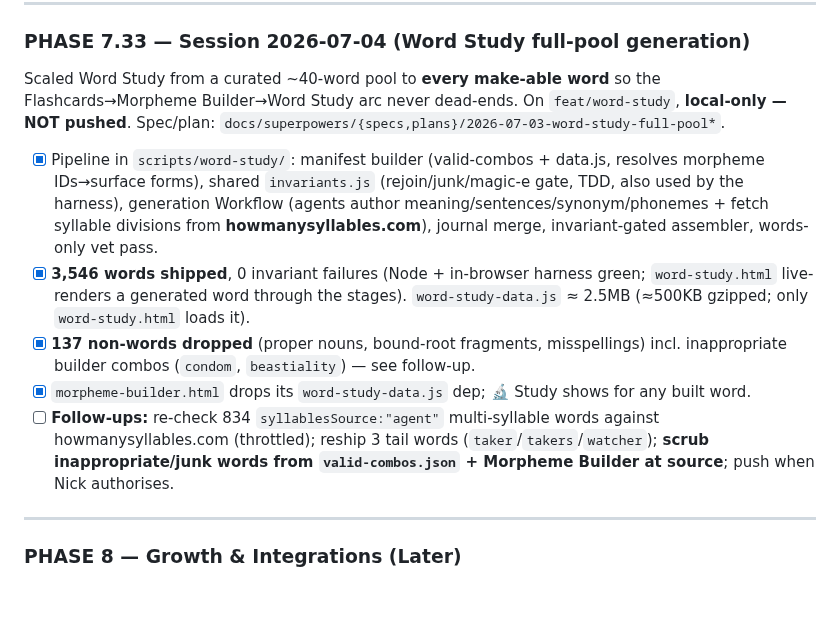
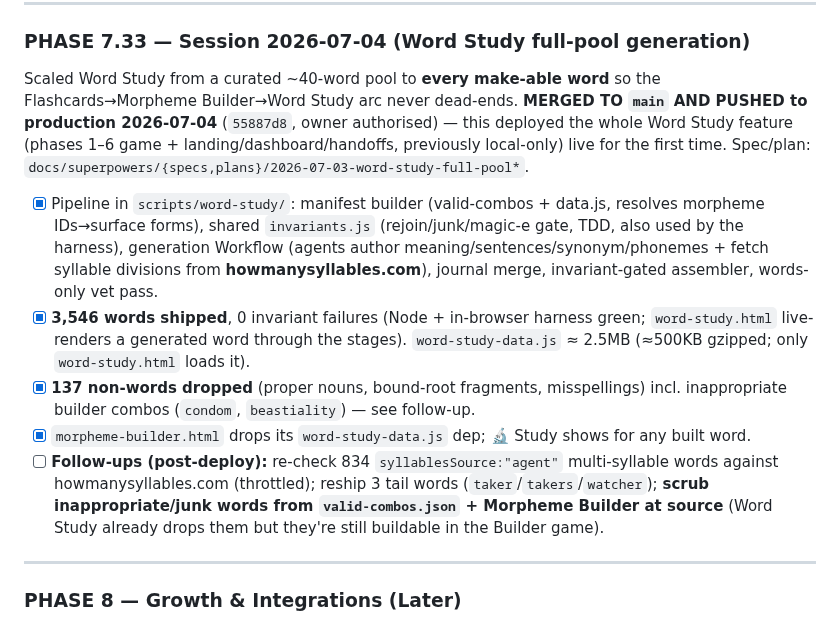
Before and after one commit to NickD135/morphology-builder, a Markdown page: CLAUDE.md, the part around the change. Rendered like a GitHub page; blank space fills up the shorter version.

Commit message:
docs(word-study): mark full-pool v2 as pushed to production
Co-Authored-By: Claude Opus 4.8 <noreply@anthropic.com>
Claude-Session: https://claude.ai/code/session_013B7SF1UZyB4SACrnPeZvsj

```diff
--- a/CLAUDE.md
+++ b/CLAUDE.md
@@ -1746,8 +1746,10 @@ plan: `docs/superpowers/plans/2026-07-01-svg-hair.md`. Branch `feat/svg-hair`, m
 ### PHASE 7.33 — Session 2026-07-04 (Word Study full-pool generation)
 
 Scaled Word Study from a curated ~40-word pool to **every make-able word** so the
-Flashcards→Morpheme Builder→Word Study arc never dead-ends. On `feat/word-study`, **local-only —
-NOT pushed**. Spec/plan: `docs/superpowers/{specs,plans}/2026-07-03-word-study-full-pool*`.
+Flashcards→Morpheme Builder→Word Study arc never dead-ends. **MERGED TO `main` AND PUSHED to
+production 2026-07-04** (`55887d8`, owner authorised) — this deployed the whole Word Study feature
+(phases 1–6 game + landing/dashboard/handoffs, previously local-only) live for the first time.
+Spec/plan: `docs/superpowers/{specs,plans}/2026-07-03-word-study-full-pool*`.
 
 - [x] Pipeline in `scripts/word-study/`: manifest builder (valid-combos + data.js, resolves
   morpheme IDs→surface forms), shared `invariants.js` (rejoin/junk/magic-e gate, TDD, also used by
@@ -1760,10 +1762,10 @@ NOT pushed**. Spec/plan: `docs/superpowers/{specs,plans}/2026-07-03-word-study-f
 - [x] **137 non-words dropped** (proper nouns, bound-root fragments, misspellings) incl.
   inappropriate builder combos (`condom`, `beastiality`) — see follow-up.
 - [x] `morpheme-builder.html` drops its `word-study-data.js` dep; 🔬 Study shows for any built word.
-- [ ] **Follow-ups:** re-check 834 `syllablesSource:"agent"` multi-syllable words against
-  howmanysyllables.com (throttled); reship 3 tail words (`taker`/`takers`/`watcher`); **scrub
-  inappropriate/junk words from `valid-combos.json` + Morpheme Builder at source**; push when Nick
-  authorises.
+- [ ] **Follow-ups (post-deploy):** re-check 834 `syllablesSource:"agent"` multi-syllable words
+  against howmanysyllables.com (throttled); reship 3 tail words (`taker`/`takers`/`watcher`);
+  **scrub inappropriate/junk words from `valid-combos.json` + Morpheme Builder at source** (Word
+  Study already drops them but they're still buildable in the Builder game).
 
 ---
 
```
Also changed, not shown: 1 other file.
